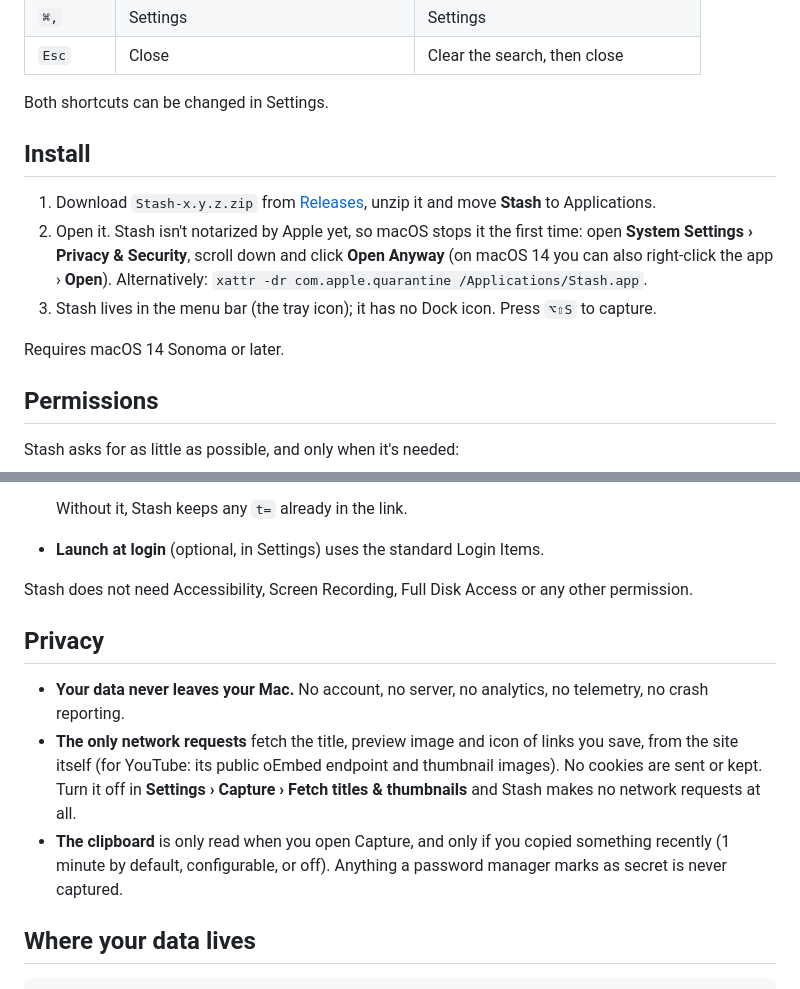
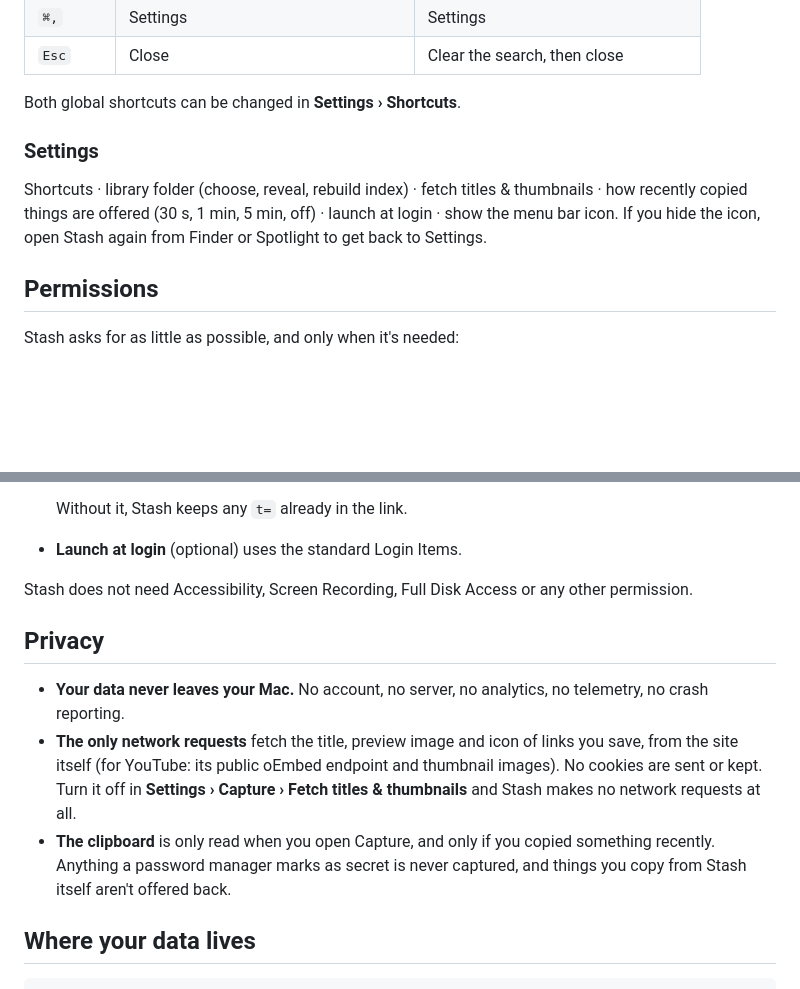
Before and after one commit to S4MU3LDemolidor/stash, a Markdown page: README.md, 2 parts joined by grey strips. GitHub-like rendering; blank space fills up the shorter version.

```diff
--- a/README.md
+++ b/README.md
@@ -46,19 +111,14 @@ Every reference is a plain Markdown file in a normal folder. No account, no serv
 | `⌘,` | Settings | Settings |
 | `Esc` | Close | Clear the search, then close |
 
-Both shortcuts can be changed in Settings.
+Both global shortcuts can be changed in **Settings › Shortcuts**.
 
-## Install
+### Settings
 
-1. Download `Stash-x.y.z.zip` from [Releases](https://github.com/osamuelrc/stash/releases), unzip it
-   and move **Stash** to Applications.
-2. Open it. Stash isn't notarized by Apple yet, so macOS stops it the first time:
-   open **System Settings › Privacy & Security**, scroll down and click **Open Anyway** (on macOS 14
-   you can also right-click the app › **Open**). Alternatively:
-   `xattr -dr com.apple.quarantine /Applications/Stash.app`.
-3. Stash lives in the menu bar (the tray icon); it has no Dock icon. Press `⌥⇧S` to capture.
-
-Requires macOS 14 Sonoma or later.
+Shortcuts · library folder (choose, reveal, rebuild index) · fetch titles & thumbnails ·
+how recently copied things are offered (30 s, 1 min, 5 min, off) · launch at login · show the
+menu bar icon. If you hide the icon, open Stash again from Finder or Spotlight to get back to
+Settings.
 
 ## Permissions
 
@@ -75,7 +135,7 @@ Stash asks for as little as possible, and only when it's needed:
     Developer › Allow JavaScript from Apple Events**.
 
   Without it, Stash keeps any `t=` already in the link.
-- **Launch at login** (optional, in Settings) uses the standard Login Items.
+- **Launch at login** (optional) uses the standard Login Items.
 
 Stash does not need Accessibility, Screen Recording, Full Disk Access or any other permission.
 
@@ -88,8 +148,8 @@ Stash does not need Accessibility, Screen Recording, Full Disk Access or any oth
   sent or kept. Turn it off in **Settings › Capture › Fetch titles & thumbnails** and Stash makes
   no network requests at all.
 - **The clipboard** is only read when you open Capture, and only if you copied something
-  recently (1 minute by default, configurable, or off). Anything a password manager marks as
-  secret is never captured.
+  recently. Anything a password manager marks as secret is never captured, and things you copy
+  from Stash itself aren't offered back.
 
 ## Where your data lives
 
```
Also changed, not shown: other parts of README.md (+130 -28 lines), CONTRIBUTING.md (+1 -1 lines), Support/AppIcon-artwork.png (added), docs/brand/app-icon.png (added), docs/brand/logo.png (added), 11 other files.
